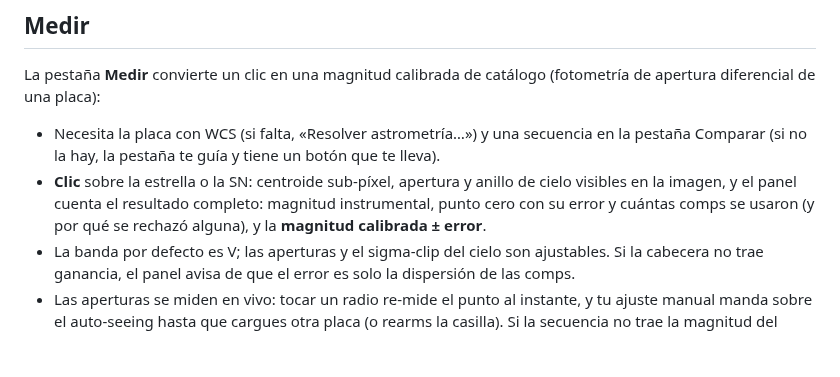
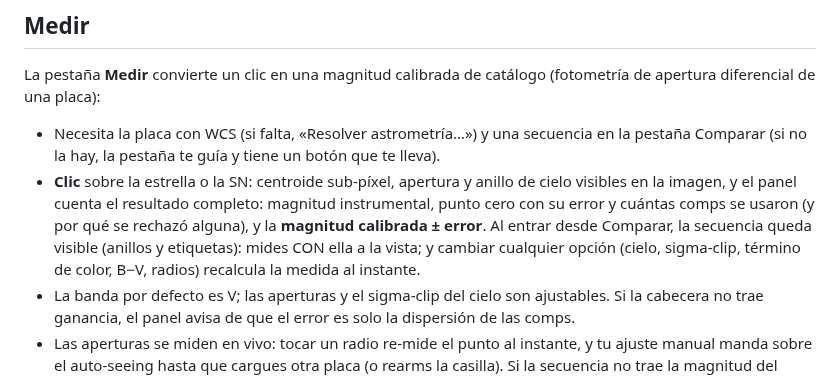
Before and after one commit to irydeo/nightscribe, a Markdown page: docs/UFE.es.md, the part around the change. Rendered like a GitHub page; blank space fills up the shorter version.

```diff
--- a/docs/UFE.es.md
+++ b/docs/UFE.es.md
@@ -100,7 +100,10 @@ catálogo (fotometría de apertura diferencial de una placa):
   anillo de cielo visibles en la imagen, y el panel cuenta el resultado
   completo: magnitud instrumental, punto cero con su error y cuántas
   comps se usaron (y por qué se rechazó alguna), y la **magnitud
-  calibrada ± error**.
+  calibrada ± error**. Al entrar desde Comparar, la secuencia queda
+  visible (anillos y etiquetas): mides CON ella a la vista; y cambiar
+  cualquier opción (cielo, sigma-clip, término de color, B−V, radios)
+  recalcula la medida al instante.
 * La banda por defecto es V; las aperturas y el sigma-clip del cielo son
   ajustables. Si la cabecera no trae ganancia, el panel avisa de que el
   error es solo la dispersión de las comps.
```
Also changed, not shown: docs/PLANS/unified-fits-editor.md (+10 -0 lines), docs/UFE.md (+4 -1 lines).
